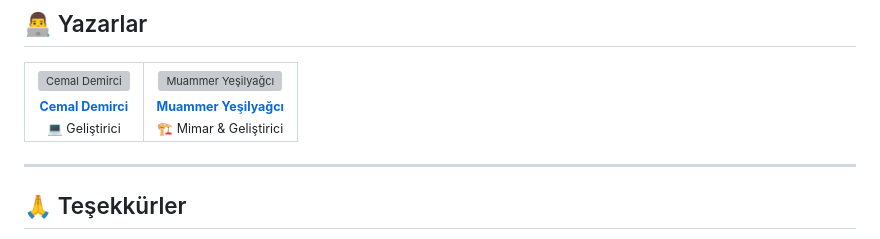
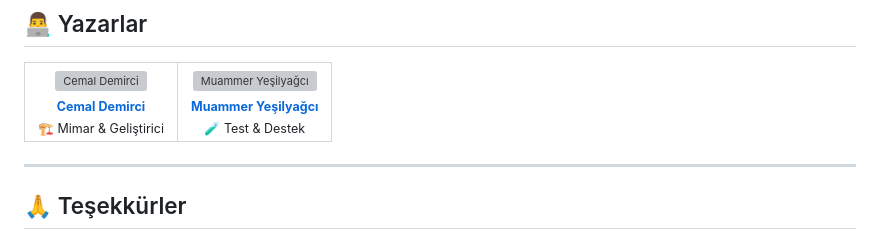
Before and after one commit to cemal-demirci/proxmox-loadbalancer, a Markdown page: README.md, the part around the change. Drawn GitHub-style; grey boxes are pictures that could not be loaded.

Commit message:
Update author roles

```diff
--- a/README.md
+++ b/README.md
@@ -826,14 +826,14 @@ Bu proje MIT Lisansı ile lisanslanmıştır. Detaylar için [LICENSE](LICENSE)
           <img src="https://github.com/cemal-demirci.png" width="100px;" alt="Cemal Demirci"/><br />
           <sub><b>Cemal Demirci</b></sub>
         </a><br />
-        <sub>💻 Geliştirici</sub>
+        <sub>🏗️ Mimar & Geliştirici</sub>
       </td>
       <td align="center">
         <a href="https://github.com/muammer-yesilyagci">
           <img src="https://github.com/muammer-yesilyagci.png" width="100px;" alt="Muammer Yeşilyağcı"/><br />
           <sub><b>Muammer Yeşilyağcı</b></sub>
         </a><br />
-        <sub>🏗️ Mimar & Geliştirici</sub>
+        <sub>🧪 Test & Destek</sub>
       </td>
     </tr>
   </table>
```
